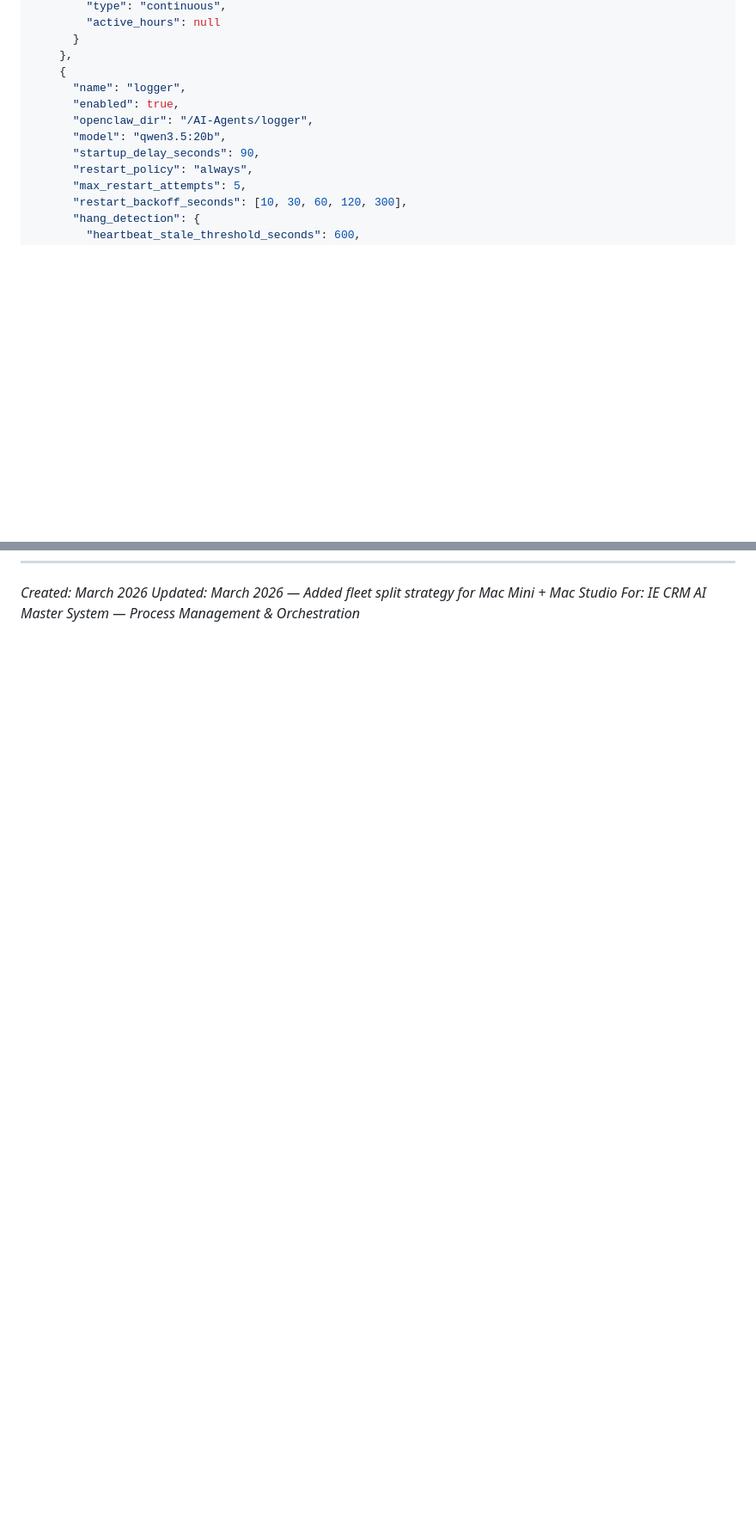
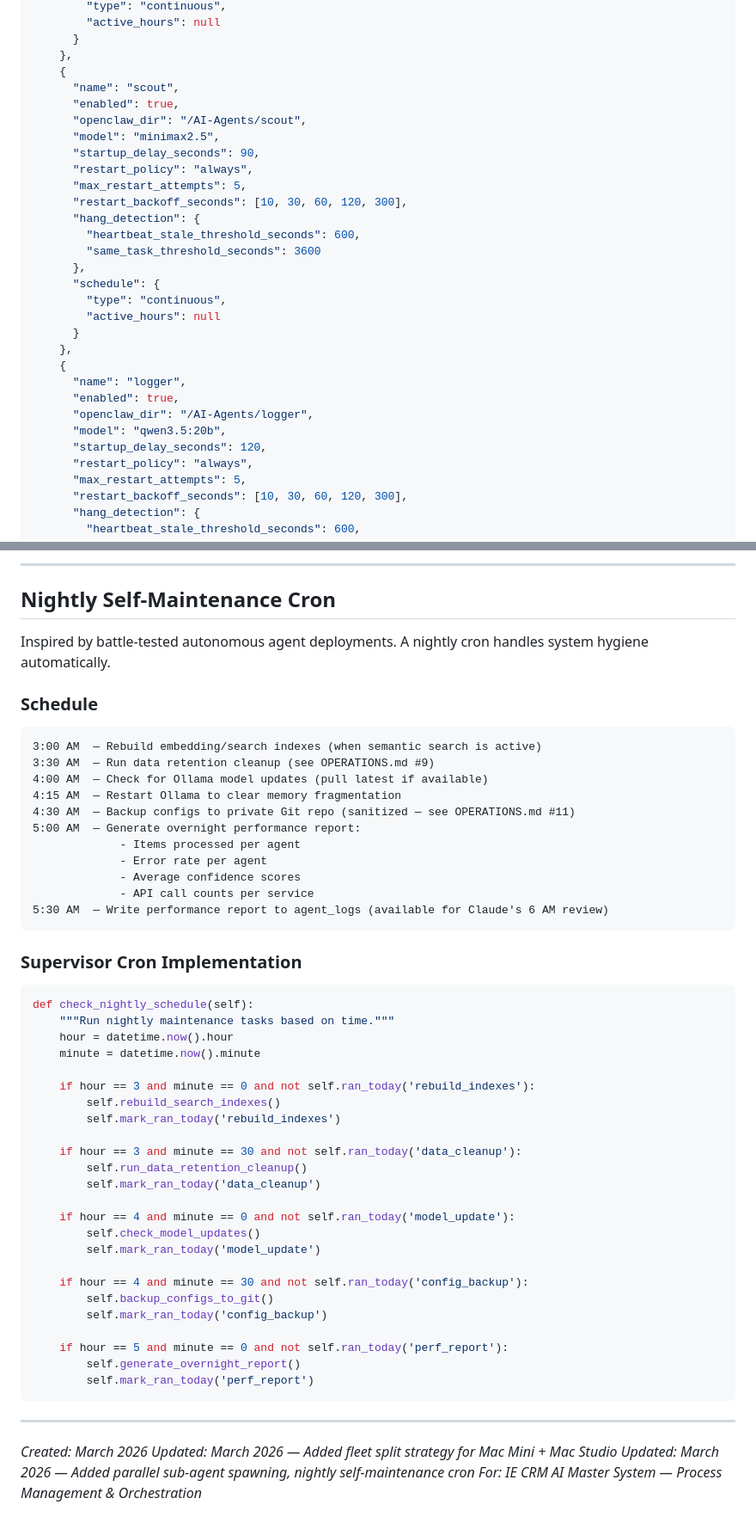
Before and after one commit to davidmudgejr-jpg/mudge-crm, a Markdown page: ai-system/ORCHESTRATION.md, 2 parts joined by grey strips. Shown at 86% size. GitHub-like rendering; blank space fills up the shorter version.

````diff
--- a/ai-system/ORCHESTRATION.md
+++ b/ai-system/ORCHESTRATION.md
@@ -218,11 +219,29 @@ A Python script that manages all agent processes. It's the single process that m
       }
     },
     {
+      "name": "scout",
+      "enabled": true,
+      "openclaw_dir": "/AI-Agents/scout",
+      "model": "minimax2.5",
+      "startup_delay_seconds": 90,
+      "restart_policy": "always",
+      "max_restart_attempts": 5,
+      "restart_backoff_seconds": [10, 30, 60, 120, 300],
+      "hang_detection": {
+        "heartbeat_stale_threshold_seconds": 600,
+        "same_task_threshold_seconds": 3600
+      },
+      "schedule": {
+        "type": "continuous",
+        "active_hours": null
+      }
+    },
+    {
       "name": "logger",
       "enabled": true,
       "openclaw_dir": "/AI-Agents/logger",
       "model": "qwen3.5:20b",
-      "startup_delay_seconds": 90,
+      "startup_delay_seconds": 120,
       "restart_policy": "always",
       "max_restart_attempts": 5,
       "restart_backoff_seconds": [10, 30, 60, 120, 300],
@@ -897,3 +992,57 @@ Either machine can run the full fleet solo at reduced performance. The superviso
+---
+
+## Nightly Self-Maintenance Cron
+
+Inspired by battle-tested autonomous agent deployments. A nightly cron handles system hygiene automatically.
+
+### Schedule
+
+```
+3:00 AM  — Rebuild embedding/search indexes (when semantic search is active)
+3:30 AM  — Run data retention cleanup (see OPERATIONS.md #9)
+4:00 AM  — Check for Ollama model updates (pull latest if available)
+4:15 AM  — Restart Ollama to clear memory fragmentation
+4:30 AM  — Backup configs to private Git repo (sanitized — see OPERATIONS.md #11)
+5:00 AM  — Generate overnight performance report:
+             - Items processed per agent
+             - Error rate per agent
+             - Average confidence scores
+             - API call counts per service
+5:30 AM  — Write performance report to agent_logs (available for Claude's 6 AM review)
+```
+
+### Supervisor Cron Implementation
+
+```python
+def check_nightly_schedule(self):
+    """Run nightly maintenance tasks based on time."""
+    hour = datetime.now().hour
+    minute = datetime.now().minute
+
+    if hour == 3 and minute == 0 and not self.ran_today('rebuild_indexes'):
+        self.rebuild_search_indexes()
+        self.mark_ran_today('rebuild_indexes')
+
+    if hour == 3 and minute == 30 and not self.ran_today('data_cleanup'):
+        self.run_data_retention_cleanup()
+        self.mark_ran_today('data_cleanup')
+
+    if hour == 4 and minute == 0 and not self.ran_today('model_update'):
+        self.check_model_updates()
+        self.mark_ran_today('model_update')
+
+    if hour == 4 and minute == 30 and not self.ran_today('config_backup'):
+        self.backup_configs_to_git()
+        self.mark_ran_today('config_backup')
+
+    if hour == 5 and minute == 0 and not self.ran_today('perf_report'):
+        self.generate_overnight_report()
+        self.mark_ran_today('perf_report')
+```
+
+---
+
 *Created: March 2026*
 *Updated: March 2026 — Added fleet split strategy for Mac Mini + Mac Studio*
+*Updated: March 2026 — Added parallel sub-agent spawning, nightly self-maintenance cron*
 *For: IE CRM AI Master System — Process Management & Orchestration*
````
Also changed, not shown: other parts of ai-system/ORCHESTRATION.md (+81 -4 lines), 1 other file.
